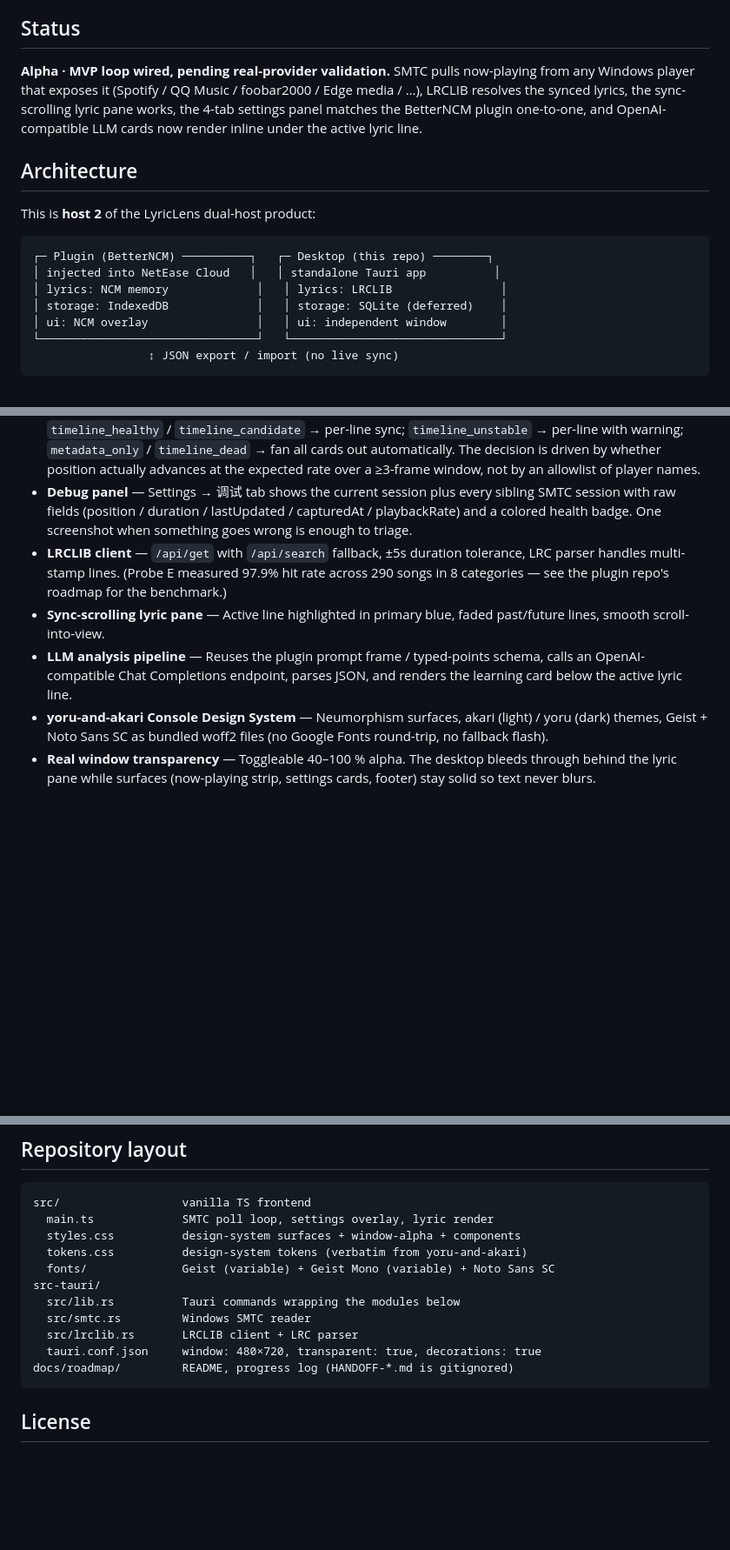
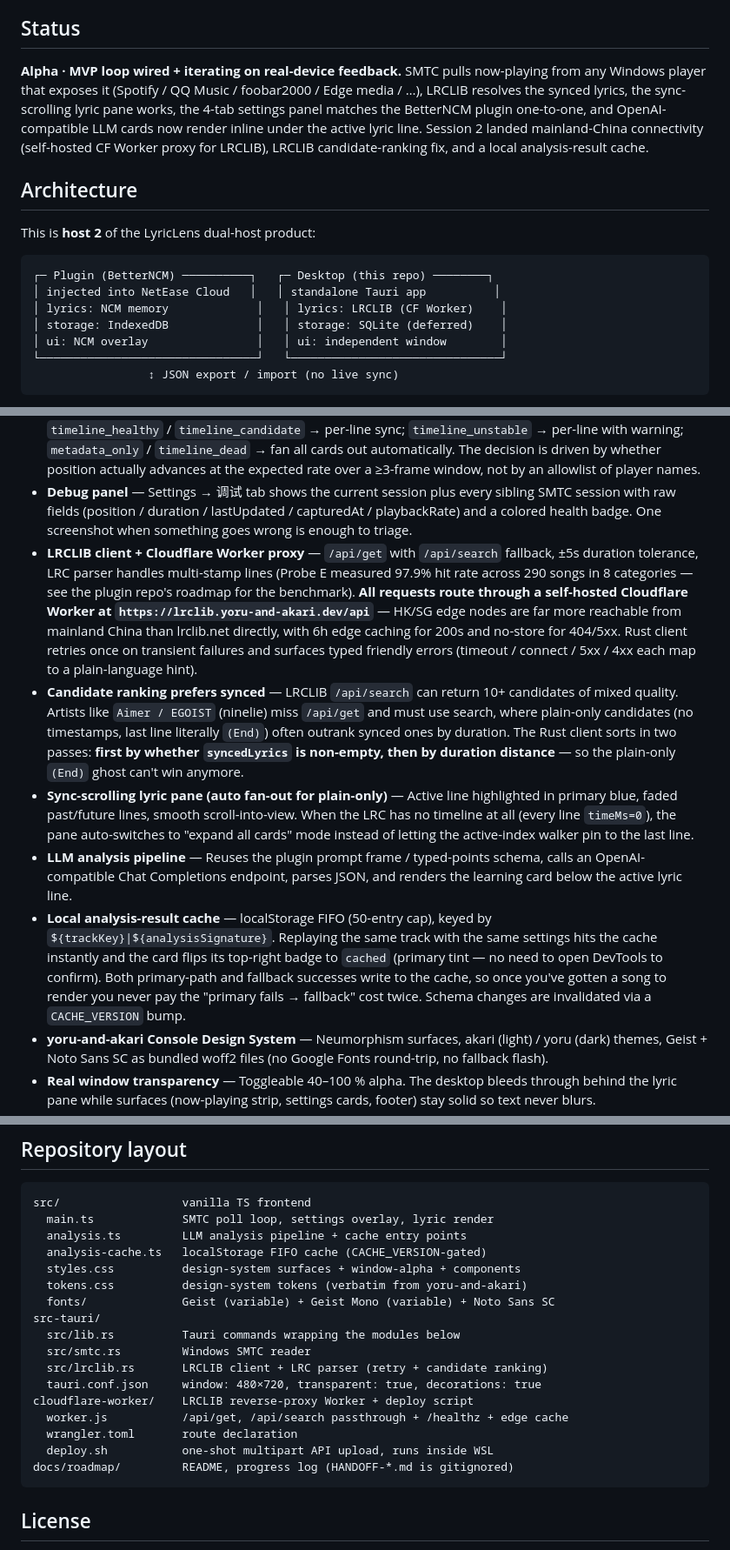
Before and after one commit to yoruuuchan/lyriclens-desktop, a Markdown page: README.en.md, 3 parts joined by grey strips. Shown at 87% size. GitHub-like rendering; blank space fills up the shorter version.

````diff
--- a/README.en.md
+++ b/README.en.md
@@ -6,7 +6,7 @@ A standalone desktop companion that surfaces lyrics with LLM-powered learning no
 
 ## Status
 
-**Alpha · MVP loop wired, pending real-provider validation.** SMTC pulls now-playing from any Windows player that exposes it (Spotify / QQ Music / foobar2000 / Edge media / …), LRCLIB resolves the synced lyrics, the sync-scrolling lyric pane works, the 4-tab settings panel matches the BetterNCM plugin one-to-one, and OpenAI-compatible LLM cards now render inline under the active lyric line.
+**Alpha · MVP loop wired + iterating on real-device feedback.** SMTC pulls now-playing from any Windows player that exposes it (Spotify / QQ Music / foobar2000 / Edge media / …), LRCLIB resolves the synced lyrics, the sync-scrolling lyric pane works, the 4-tab settings panel matches the BetterNCM plugin one-to-one, and OpenAI-compatible LLM cards now render inline under the active lyric line. Session 2 landed mainland-China connectivity (self-hosted CF Worker proxy for LRCLIB), LRCLIB candidate-ranking fix, and a local analysis-result cache.
 
 ## Architecture
 
@@ -15,7 +15,7 @@ This is **host 2** of the LyricLens dual-host product:
 ```
 ┌─ Plugin (BetterNCM) ──────────┐   ┌─ Desktop (this repo) ────────┐
 │ injected into NetEase Cloud   │   │ standalone Tauri app          │
-│ lyrics: NCM memory             │   │ lyrics: LRCLIB                │
+│ lyrics: NCM memory             │   │ lyrics: LRCLIB (CF Worker)    │
 │ storage: IndexedDB             │   │ storage: SQLite (deferred)    │
 │ ui: NCM overlay                │   │ ui: independent window        │
 └────────────────────────────────┘   └───────────────────────────────┘
@@ -29,9 +29,11 @@ The two hosts are independent complete products. If BetterNCM dies, the desktop
 - **SMTC reader** — Title / artist / album / duration / position / playback status / `LastUpdatedTime` / `PlaybackRate` / `SourceAppUserModelId`, pulled via `windows-rs` `Media_Control`. Polled every 1s; the frontend extrapolates position between polls for smooth lyric highlight.
 - **Timeline health classification** — Each SMTC session runs through a 6-tier state machine: `timeline_healthy` / `timeline_candidate` → per-line sync; `timeline_unstable` → per-line with warning; `metadata_only` / `timeline_dead` → fan all cards out automatically. The decision is driven by whether position actually advances at the expected rate over a ≥3-frame window, not by an allowlist of player names.
 - **Debug panel** — Settings → 调试 tab shows the current session plus every sibling SMTC session with raw fields (position / duration / lastUpdated / capturedAt / playbackRate) and a colored health badge. One screenshot when something goes wrong is enough to triage.
-- **LRCLIB client** — `/api/get` with `/api/search` fallback, ±5s duration tolerance, LRC parser handles multi-stamp lines. (Probe E measured 97.9% hit rate across 290 songs in 8 categories — see the plugin repo's roadmap for the benchmark.)
-- **Sync-scrolling lyric pane** — Active line highlighted in primary blue, faded past/future lines, smooth scroll-into-view.
+- **LRCLIB client + Cloudflare Worker proxy** — `/api/get` with `/api/search` fallback, ±5s duration tolerance, LRC parser handles multi-stamp lines (Probe E measured 97.9% hit rate across 290 songs in 8 categories — see the plugin repo's roadmap for the benchmark). **All requests route through a self-hosted Cloudflare Worker at `https://lrclib.yoru-and-akari.dev/api`** — HK/SG edge nodes are far more reachable from mainland China than lrclib.net directly, with 6h edge caching for 200s and no-store for 404/5xx. Rust client retries once on transient failures and surfaces typed friendly errors (timeout / connect / 5xx / 4xx each map to a plain-language hint).
+- **Candidate ranking prefers synced** — LRCLIB `/api/search` can return 10+ candidates of mixed quality. Artists like `Aimer / EGOIST` (ninelie) miss `/api/get` and must use search, where plain-only candidates (no timestamps, last line literally `(End)`) often outrank synced ones by duration. The Rust client sorts in two passes: **first by whether `syncedLyrics` is non-empty, then by duration distance** — so the plain-only `(End)` ghost can't win anymore.
+- **Sync-scrolling lyric pane (auto fan-out for plain-only)** — Active line highlighted in primary blue, faded past/future lines, smooth scroll-into-view. When the LRC has no timeline at all (every line `timeMs=0`), the pane auto-switches to "expand all cards" mode instead of letting the active-index walker pin to the last line.
 - **LLM analysis pipeline** — Reuses the plugin prompt frame / typed-points schema, calls an OpenAI-compatible Chat Completions endpoint, parses JSON, and renders the learning card below the active lyric line.
+- **Local analysis-result cache** — localStorage FIFO (50-entry cap), keyed by `${trackKey}|${analysisSignature}`. Replaying the same track with the same settings hits the cache instantly and the card flips its top-right badge to `cached` (primary tint — no need to open DevTools to confirm). Both primary-path and fallback successes write to the cache, so once you've gotten a song to render you never pay the "primary fails → fallback" cost twice. Schema changes are invalidated via a `CACHE_VERSION` bump.
 - **yoru-and-akari Console Design System** — Neumorphism surfaces, akari (light) / yoru (dark) themes, Geist + Noto Sans SC as bundled woff2 files (no Google Fonts round-trip, no fallback flash).
 - **Real window transparency** — Toggleable 40–100 % alpha. The desktop bleeds through behind the lyric pane while surfaces (now-playing strip, settings cards, footer) stay solid so text never blurs.
 - **Settings — 4 tabs matching the plugin** —
@@ -67,14 +69,20 @@ In-app debugging: press **F12** or **Ctrl + Shift + I** for the webview devtools
 ```
 src/                  vanilla TS frontend
   main.ts             SMTC poll loop, settings overlay, lyric render
+  analysis.ts         LLM analysis pipeline + cache entry points
+  analysis-cache.ts   localStorage FIFO cache (CACHE_VERSION-gated)
   styles.css          design-system surfaces + window-alpha + components
   tokens.css          design-system tokens (verbatim from yoru-and-akari)
   fonts/              Geist (variable) + Geist Mono (variable) + Noto Sans SC
 src-tauri/
   src/lib.rs          Tauri commands wrapping the modules below
   src/smtc.rs         Windows SMTC reader
-  src/lrclib.rs       LRCLIB client + LRC parser
+  src/lrclib.rs       LRCLIB client + LRC parser (retry + candidate ranking)
   tauri.conf.json     window: 480×720, transparent: true, decorations: true
+cloudflare-worker/    LRCLIB reverse-proxy Worker + deploy script
+  worker.js           /api/get, /api/search passthrough + /healthz + edge cache
+  wrangler.toml       route declaration
+  deploy.sh           one-shot multipart API upload, runs inside WSL
 docs/roadmap/         README, progress log (HANDOFF-*.md is gitignored)
 ```
 
````
Also changed, not shown: README.md (+13 -5 lines).
